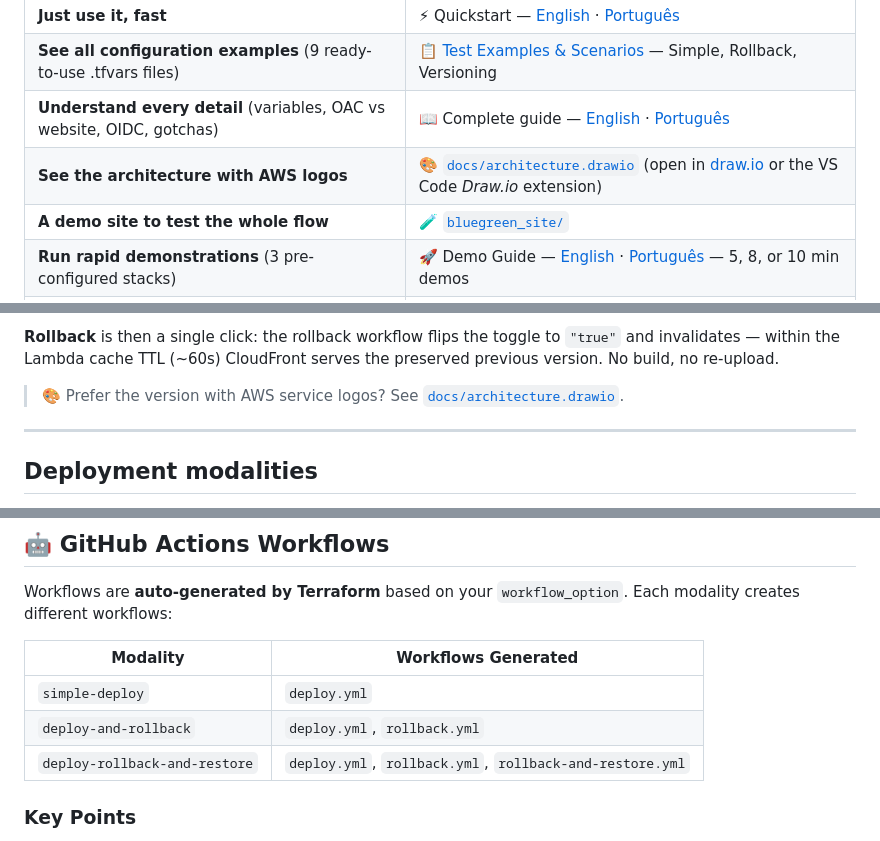
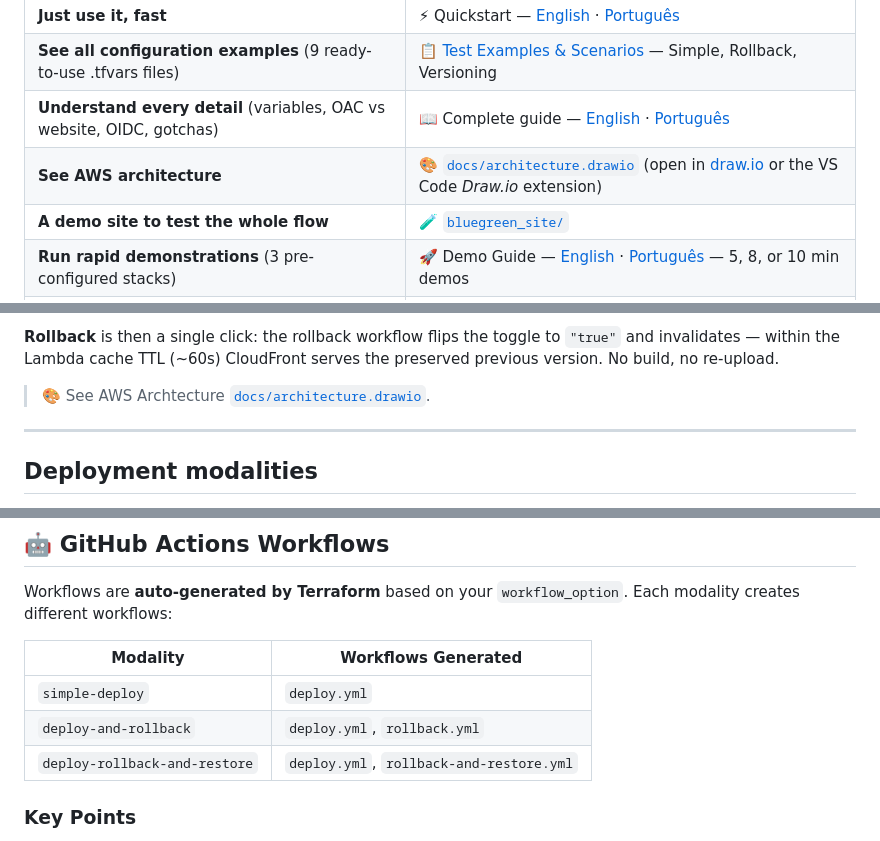
Before and after one commit to everton17/aws-cloud-front-blue-green, a Markdown page: README.md, 3 parts joined by grey strips. Drawn GitHub-style.

Commit message:
Update README for clarity and consistency

```diff
--- a/README.md
+++ b/README.md
@@ -29,7 +29,7 @@ two paths:
 | **Just use it, fast** | ⚡ Quickstart — [English](./docs/en/quickstart.md) · [Português](./docs/pt-br/quickstart.md) |
 | **See all configuration examples** (9 ready-to-use .tfvars files) | 📋 [Test Examples & Scenarios](./docs/TEST_EXAMPLES.md) — Simple, Rollback, Versioning |
 | **Understand every detail** (variables, OAC vs website, OIDC, gotchas) | 📖 Complete guide — [English](./docs/en/full-guide.md) · [Português](./docs/pt-br/full-guide.md) |
-| **See the architecture with AWS logos** | 🎨 [`docs/architecture.drawio`](./docs/architecture.drawio) (open in [draw.io](https://app.diagrams.net) or the VS Code *Draw.io* extension) |
+| **See AWS architecture** | 🎨 [`docs/architecture.drawio`](./docs/architecture.drawio) (open in [draw.io](https://app.diagrams.net) or the VS Code *Draw.io* extension) |
 | **A demo site to test the whole flow** | 🧪 [`bluegreen_site/`](./bluegreen_site/README.md) |
 | **Run rapid demonstrations** (3 pre-configured stacks) | 🚀 Demo Guide — [English](./docs/en/DEMO.md) · [Português](./docs/pt-br/DEMO.md) — 5, 8, or 10 min demos |
 | **How GitHub Actions workflows work** (auto-generated, OIDC auth) | 🤖 Workflows Guide — [English](./docs/en/WORKFLOWS.md) · [Português](./docs/pt-br/WORKFLOWS.md) — Reference & examples |
@@ -170,7 +170,7 @@ the toggle is `false`, and invalidates the cache.
 invalidates — within the Lambda cache TTL (~60s) CloudFront serves the preserved previous
 version. No build, no re-upload.
 
-> 🎨 Prefer the version with AWS service logos? See [`docs/architecture.drawio`](./docs/architecture.drawio).
+> 🎨 See AWS Archtecture [`docs/architecture.drawio`](./docs/architecture.drawio).
 
 ---
 
@@ -200,7 +200,7 @@ Workflows are **auto-generated by Terraform** based on your `workflow_option`. E
 |----------|-------------------|
 | `simple-deploy` | `deploy.yml` |
 | `deploy-and-rollback` | `deploy.yml`, `rollback.yml` |
-| `deploy-rollback-and-restore` | `deploy.yml`, `rollback.yml`, `rollback-and-restore.yml` |
+| `deploy-rollback-and-restore` | `deploy.yml`, `rollback-and-restore.yml` |
 
 ### Key Points
 
```
Also changed, not shown: other parts of README.md (+1 -1 lines).
